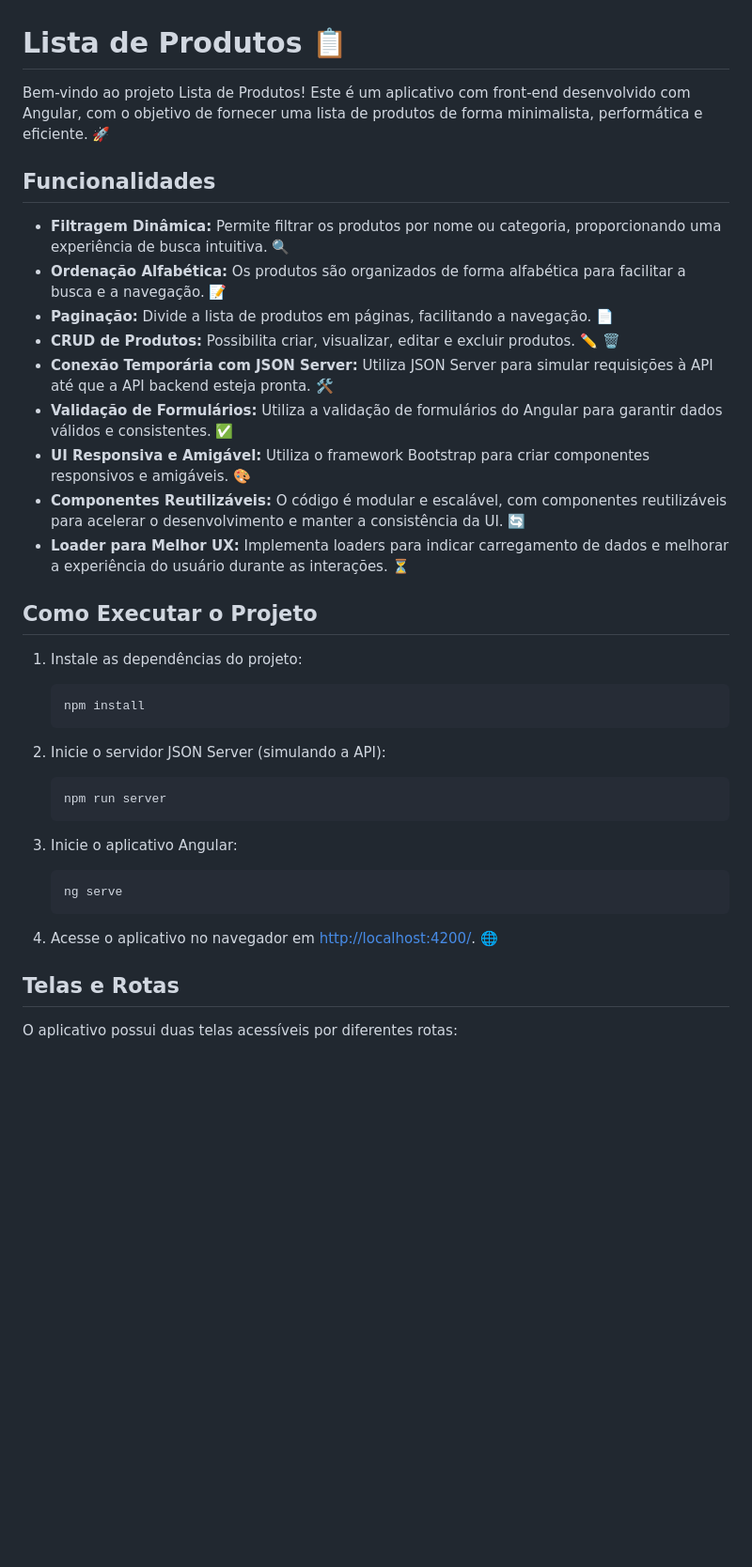
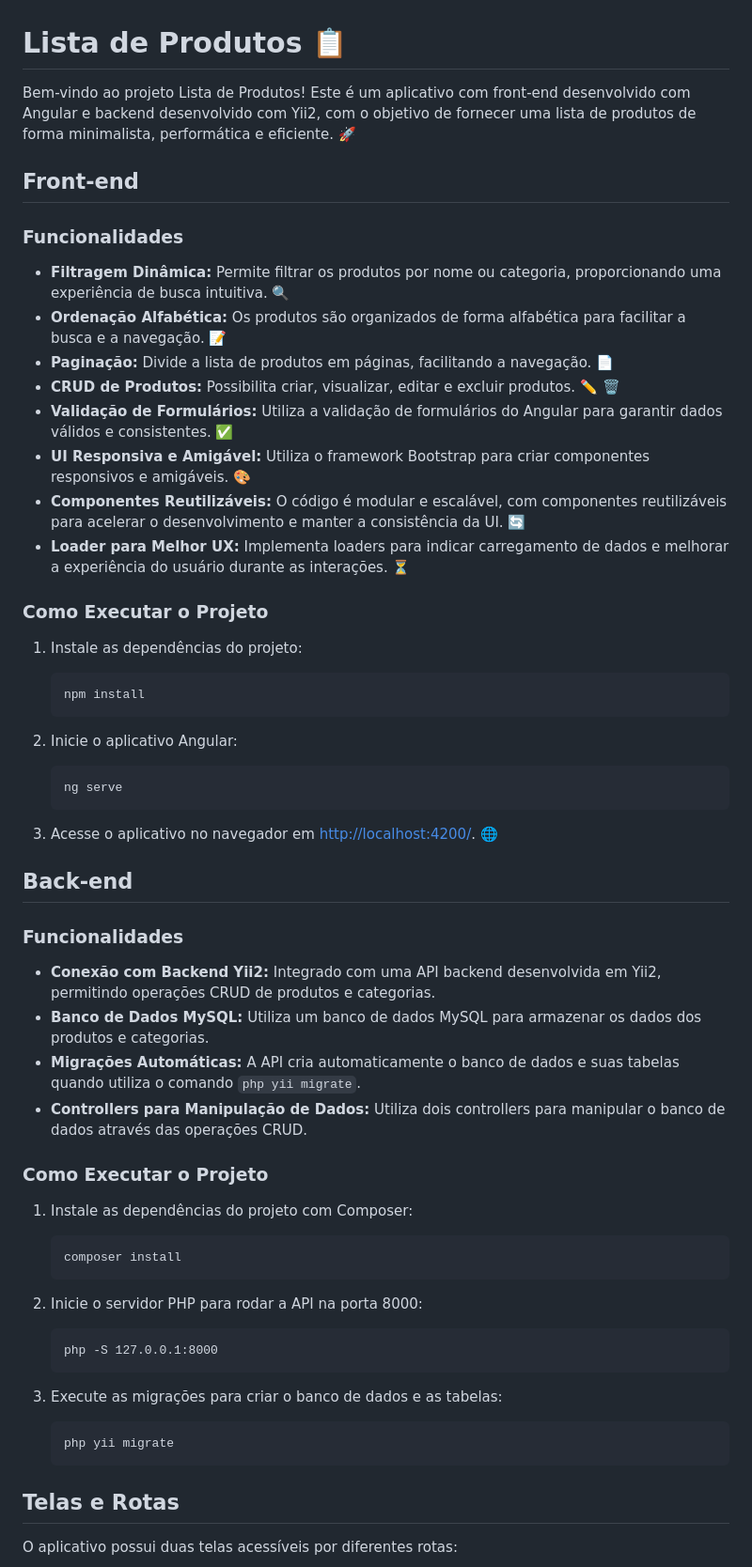
Before and after one commit to MozartSoares/products-list-seons, a Markdown page: README.md, the part around the change printed below. Shown: that part at 94% size. Rendered like a GitHub page; blank space fills up the shorter version.

````diff
--- a/README.md
+++ b/README.md
@@ -1,37 +1,59 @@
 # Lista de Produtos 📋
 
-Bem-vindo ao projeto Lista de Produtos! Este é um aplicativo com front-end desenvolvido com Angular, com o objetivo de fornecer uma lista de produtos de forma minimalista, performática e eficiente. 🚀
+Bem-vindo ao projeto Lista de Produtos! Este é um aplicativo com front-end desenvolvido com Angular e backend desenvolvido com Yii2, com o objetivo de fornecer uma lista de produtos de forma minimalista, performática e eficiente. 🚀
 
-## Funcionalidades
+## Front-end
+
+### Funcionalidades
 
 - **Filtragem Dinâmica:** Permite filtrar os produtos por nome ou categoria, proporcionando uma experiência de busca intuitiva. 🔍
 - **Ordenação Alfabética:** Os produtos são organizados de forma alfabética para facilitar a busca e a navegação. 📝
 - **Paginação:** Divide a lista de produtos em páginas, facilitando a navegação. 📄
 - **CRUD de Produtos:** Possibilita criar, visualizar, editar e excluir produtos. ✏️ 🗑️
-- **Conexão Temporária com JSON Server:** Utiliza JSON Server para simular requisições à API até que a API backend esteja pronta. 🛠️
 - **Validação de Formulários:** Utiliza a validação de formulários do Angular para garantir dados válidos e consistentes. ✅
 - **UI Responsiva e Amigável:** Utiliza o framework Bootstrap para criar componentes responsivos e amigáveis. 🎨
 - **Componentes Reutilizáveis:** O código é modular e escalável, com componentes reutilizáveis para acelerar o desenvolvimento e manter a consistência da UI. 🔄
 - **Loader para Melhor UX:** Implementa loaders para indicar carregamento de dados e melhorar a experiência do usuário durante as interações. ⏳
 
-## Como Executar o Projeto
+### Como Executar o Projeto
 
 1. Instale as dependências do projeto:
     ```
     npm install
     ```
 
-2. Inicie o servidor JSON Server (simulando a API):
-    ```
-    npm run server
-    ```
-
-3. Inicie o aplicativo Angular:
+2. Inicie o aplicativo Angular:
     ```
     ng serve
     ```
 
-4. Acesse o aplicativo no navegador em [http://localhost:4200/](http://localhost:4200/). 🌐
+3. Acesse o aplicativo no navegador em [http://localhost:4200/](http://localhost:4200/). 🌐
+
+## Back-end
+
+### Funcionalidades
+
+- **Conexão com Backend Yii2:** Integrado com uma API backend desenvolvida em Yii2, permitindo operações CRUD de produtos e categorias.
+- **Banco de Dados MySQL:** Utiliza um banco de dados MySQL para armazenar os dados dos produtos e categorias.
+- **Migrações Automáticas:** A API cria automaticamente o banco de dados e suas tabelas quando utiliza o comando `php yii migrate`.
+- **Controllers para Manipulação de Dados:** Utiliza dois controllers para manipular o banco de dados através das operações CRUD.
+
+### Como Executar o Projeto
+
+1. Instale as dependências do projeto com Composer:
+    ```
+    composer install
+    ```
+
+2. Inicie o servidor PHP para rodar a API na porta 8000:
+    ```
+    php -S 127.0.0.1:8000
+    ```
+
+3. Execute as migrações para criar o banco de dados e as tabelas:
+    ```
+    php yii migrate
+    ```
 
 ## Telas e Rotas
 
````
Also changed, not shown: other parts of README.md (+0 -6 lines).
